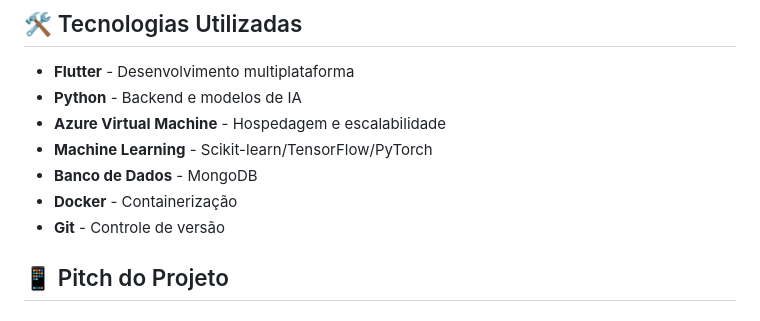
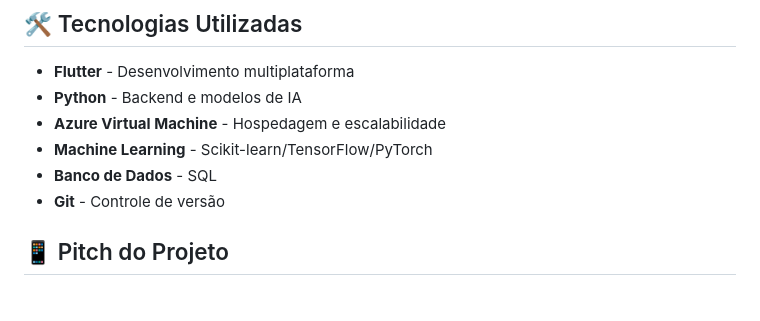
Before and after one commit to FatecFranca/DSM-P5-G09-2025-2, a Markdown page: README.md, the part around the change. GitHub-like rendering.

```diff
--- a/README.md
+++ b/README.md
@@ -44,8 +44,7 @@ Criar uma plataforma completa que auxilia produtores rurais, veterinários e té
 - **Python** - Backend e modelos de IA
 - **Azure Virtual Machine** - Hospedagem e escalabilidade
 - **Machine Learning** - Scikit-learn/TensorFlow/PyTorch
-- **Banco de Dados** - MongoDB
-- **Docker** - Containerização
+- **Banco de Dados** - SQL
 - **Git** - Controle de versão
 
 ## 📱 Pitch do Projeto
```
